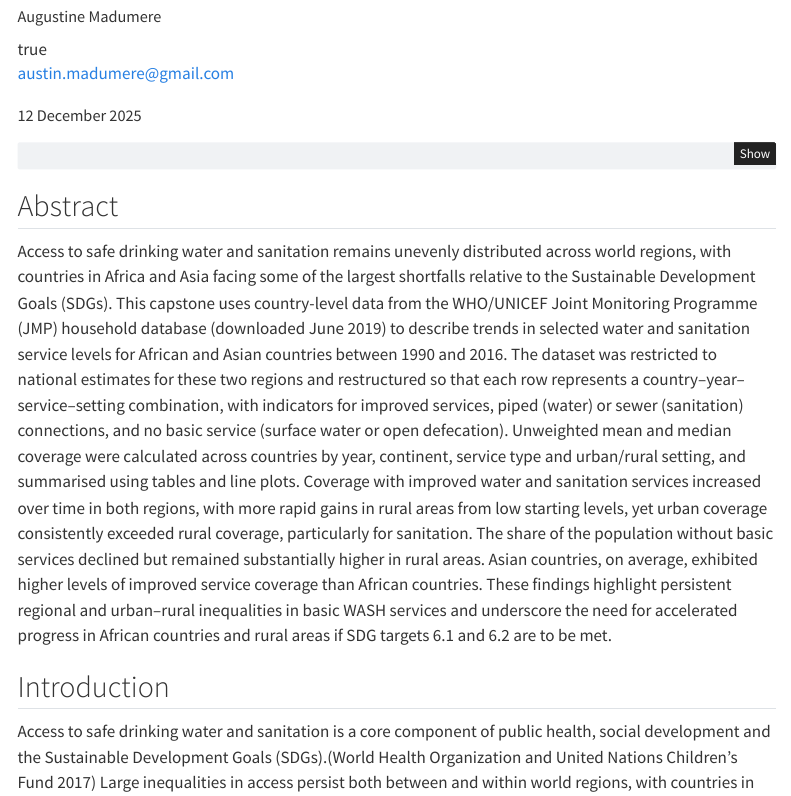
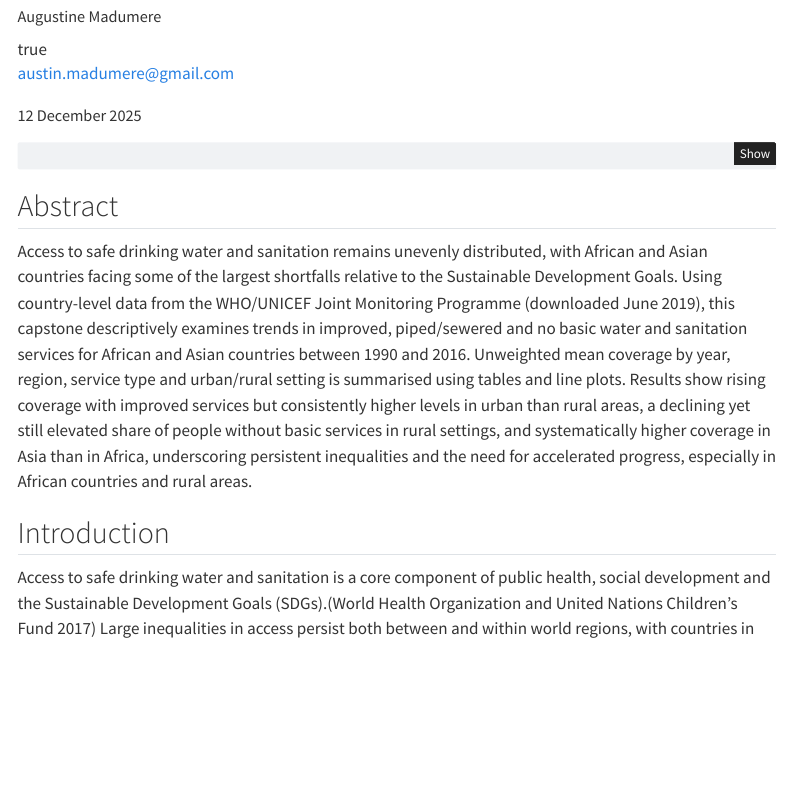
Before and after one commit to ds4owd-002/project-imegit, a Quarto document (docs/Index.qmd): the page in a window 1100 px wide, from 110 px down. Rendered offline with R 4.5, knitr and Pandoc in place of Quarto, with nearby package versions; menus at the side of the page are left out.

```diff
--- a/docs/Index.qmd
+++ b/docs/Index.qmd
@@ -30,7 +30,7 @@
 
 ## Abstract
 
-Access to safe drinking water and sanitation remains unevenly distributed across world regions, with countries in Africa and Asia facing some of the largest shortfalls relative to the Sustainable Development Goals (SDGs). This capstone uses country-level data from the WHO/UNICEF Joint Monitoring Programme (JMP) household database (downloaded June 2019) to describe trends in selected water and sanitation service levels for African and Asian countries between 1990 and 2016. The dataset was restricted to national estimates for these two regions and restructured so that each row represents a country–year–service–setting combination, with indicators for improved services, piped (water) or sewer (sanitation) connections, and no basic service (surface water or open defecation). Unweighted mean and median coverage were calculated across countries by year, continent, service type and urban/rural setting, and summarised using tables and line plots. Coverage with improved water and sanitation services increased over time in both regions, with more rapid gains in rural areas from low starting levels, yet urban coverage consistently exceeded rural coverage, particularly for sanitation. The share of the population without basic services declined but remained substantially higher in rural areas. Asian countries, on average, exhibited higher levels of improved service coverage than African countries. These findings highlight persistent regional and urban–rural inequalities in basic WASH services and underscore the need for accelerated progress in African countries and rural areas if SDG targets 6.1 and 6.2 are to be met.
+Access to safe drinking water and sanitation remains unevenly distributed, with African and Asian countries facing some of the largest shortfalls relative to the Sustainable Development Goals. Using country-level data from the WHO/UNICEF Joint Monitoring Programme (downloaded June 2019), this capstone descriptively examines trends in improved, piped/sewered and no basic water and sanitation services for African and Asian countries between 1990 and 2016. Unweighted mean coverage by year, region, service type and urban/rural setting is summarised using tables and line plots. Results show rising coverage with improved services but consistently higher levels in urban than rural areas, a declining yet still elevated share of people without basic services in rural settings, and systematically higher coverage in Asia than in Africa, underscoring persistent inequalities and the need for accelerated progress, especially in African countries and rural areas.
 
 ## Introduction
 
```
Also changed, not shown: 1 other file.
